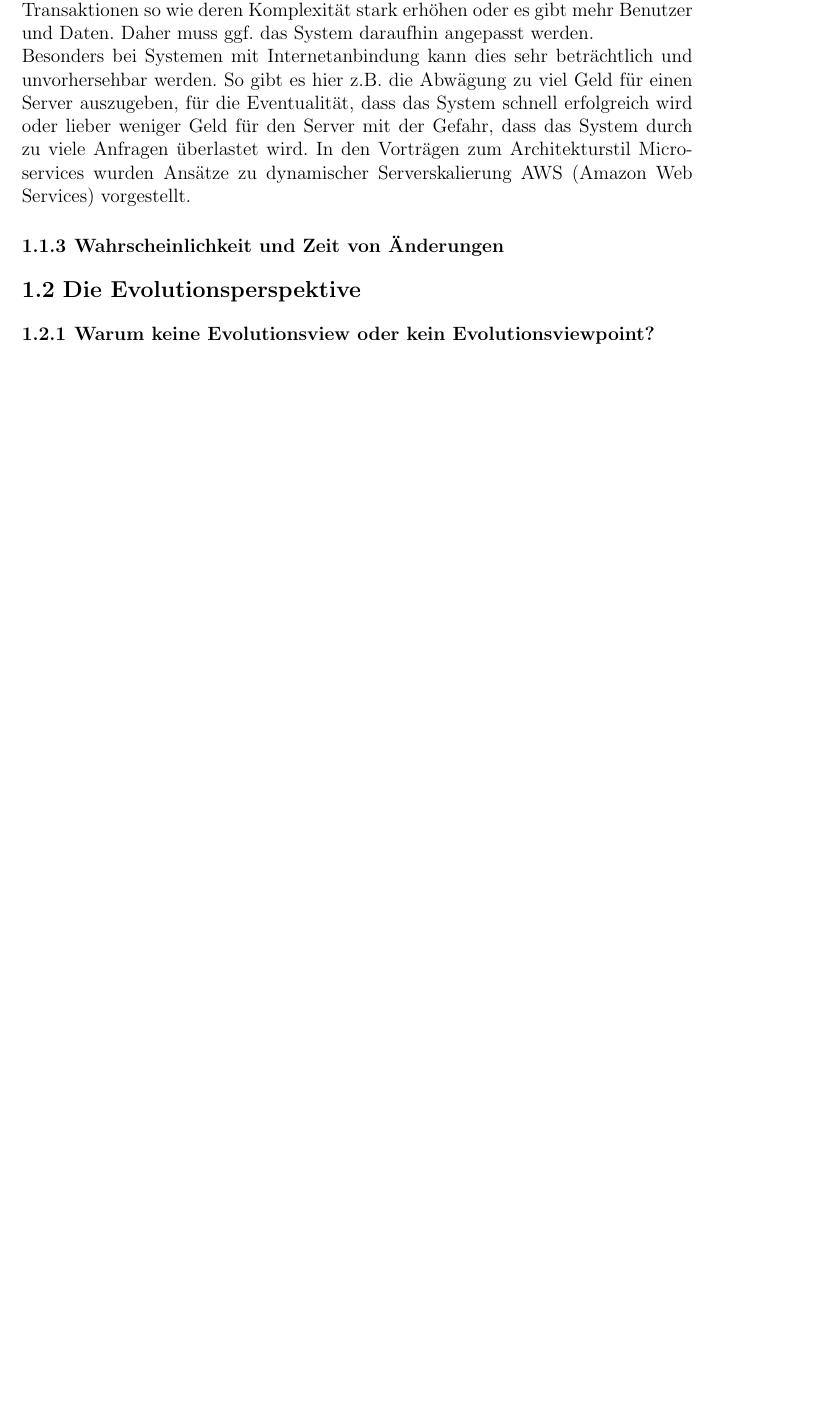
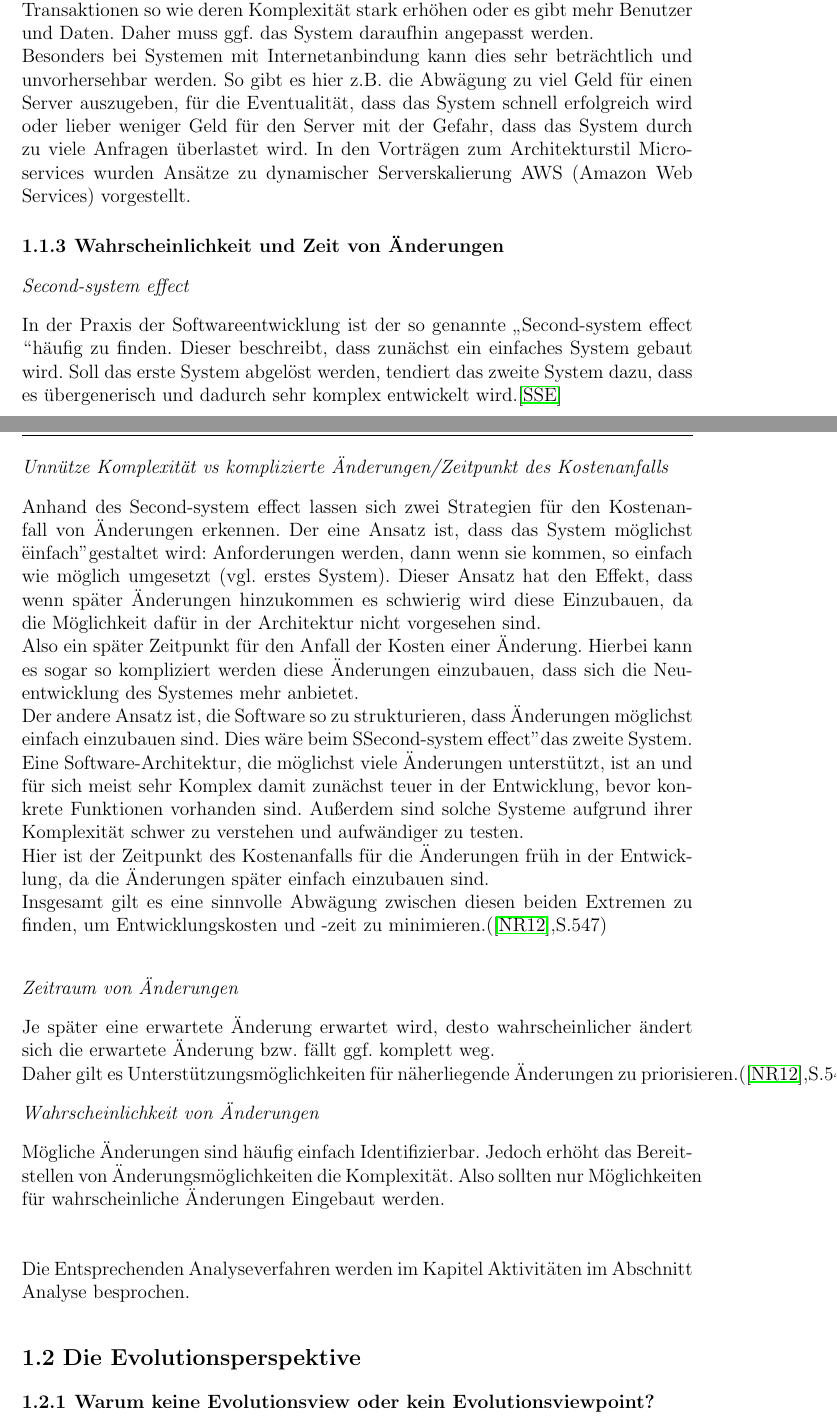
Before and after one commit to AnnikaK/SWA, a LaTeX thesis (Ausarbeitung/vorlage.tex, which reads Ausarbeitung/chapters/Motivation.tex): part of page 6 of 16 before the commit and two parts of pages 6 and 7 of 18 after it, the two joined at a grey line, cut so that both start at the same text, the shorter picture padded with empty space. Compiled offline with pdfLaTeX; the source files are stored in an older character set and shown here as Unicode.

Commit message:
-added: Inhalt Motivation Zeit , Perspektive: Anwenbarkeit

```diff
--- a/Ausarbeitung/chapters/Motivation.tex
+++ b/Ausarbeitung/chapters/Motivation.tex
@@ -37,3 +37,23 @@ In den Vorträgen zum Architekturstil Microservices wurden Ansätze zu dynamisch
 \subsection{Wahrscheinlichkeit und Zeit von Änderungen}
 
 
+\paragraph{Second-system effect}
+In der Praxis der Softwareentwicklung ist der so genannte \glqq Second-system effect \grqq häufig zu finden. Dieser beschreibt, dass zunächst ein einfaches System gebaut wird. Soll das erste System abgelöst werden, tendiert das zweite System dazu, dass es übergenerisch und dadurch sehr komplex entwickelt wird.\cite{SSE:00}
+
+\paragraph{Unnütze Komplexität vs komplizierte Änderungen/Zeitpunkt des Kostenanfalls}
+Anhand des Second-system effect lassen sich zwei Strategien für den Kostenanfall von Änderungen erkennen. Der eine Ansatz ist, dass das System möglichst "einfach" gestaltet wird: Anforderungen werden, dann wenn sie kommen, so einfach wie möglich umgesetzt (vgl. erstes System). Dieser Ansatz hat den Effekt, dass wenn später Änderungen hinzukommen es schwierig wird diese Einzubauen, da die Möglichkeit dafür in der Architektur nicht vorgesehen sind. \\
+Also ein später Zeitpunkt für den Anfall der Kosten einer Änderung. Hierbei kann es sogar so kompliziert werden diese Änderungen einzubauen, dass sich die Neuentwicklung des Systemes mehr anbietet.\\
+Der andere Ansatz ist, die Software so zu strukturieren, dass Änderungen möglichst einfach einzubauen sind. Dies wäre beim "Second-system effect" das zweite System. Eine Software-Architektur, die möglichst viele Änderungen unterstützt, ist an und für sich meist sehr Komplex damit zunächst teuer in der Entwicklung, bevor konkrete Funktionen vorhanden sind. Außerdem sind solche Systeme aufgrund ihrer Komplexität schwer zu verstehen und aufwändiger zu testen.\\
+Hier ist der Zeitpunkt des Kostenanfalls für die Änderungen früh in der Entwicklung, da die Änderungen später einfach einzubauen sind.\\
+Insgesamt gilt es eine sinnvolle Abwägung zwischen diesen beiden Extremen zu finden, um Entwicklungskosten und -zeit zu minimieren.(\cite{SSA:12},S.547)\\
+
+\paragraph{Zeitraum von Änderungen}
+Je später eine erwartete Änderung erwartet wird, desto wahrscheinlicher ändert sich die erwartete Änderung bzw. fällt ggf. komplett weg.\\
+Daher gilt es Unterstützungsmöglichkeiten für näherliegende Änderungen zu priorisieren.(\cite{SSA:12},S.547)
+
+\paragraph{Wahrscheinlichkeit von Änderungen}
+Mögliche Änderungen sind häufig einfach Identifizierbar. Jedoch erhöht das Bereitstellen von Änderungsmöglichkeiten die Komplexität.
+Also sollten nur Möglichkeiten für wahrscheinliche Änderungen Eingebaut werden.\\
+\\
+\\
+Die Entsprechenden Analyseverfahren werden im Kapitel Aktivitäten im Abschnitt Analyse besprochen.
```
Also changed, not shown: Ausarbeitung/literatur.bib (+12 -0 lines), Ausarbeitung/vorlage.bbl, Ausarbeitung/chapters/Motivation.tex (18 more changed lines).
